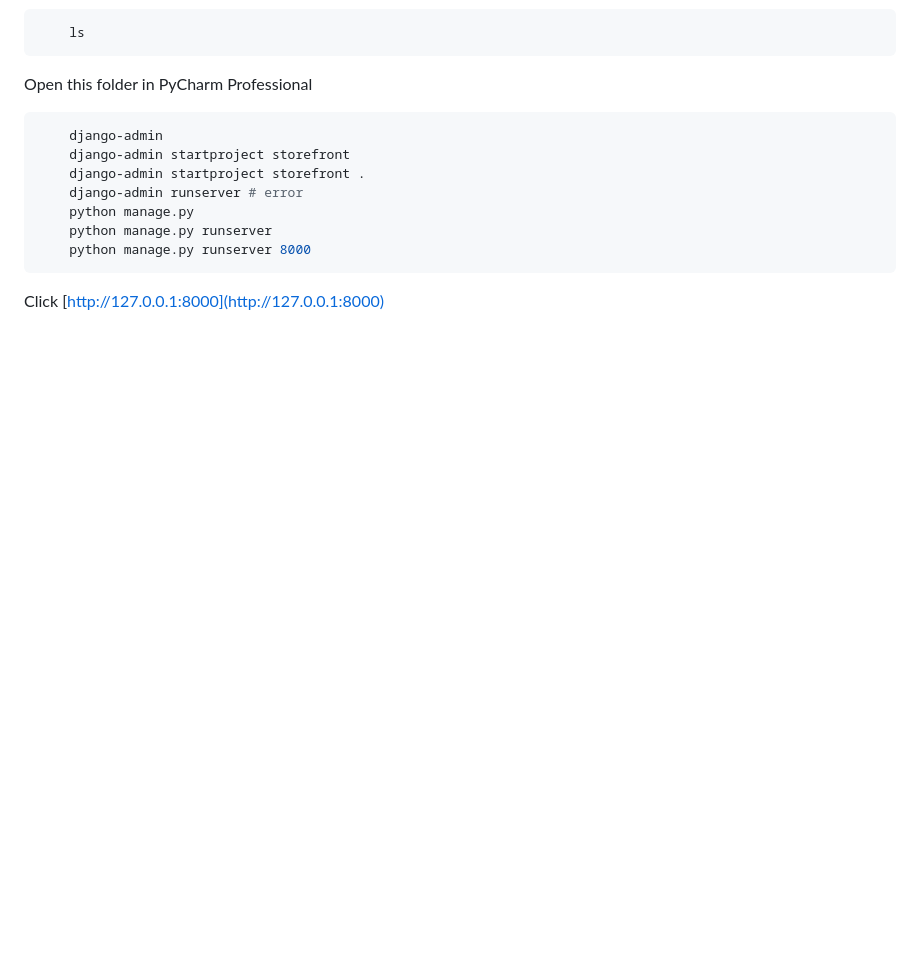
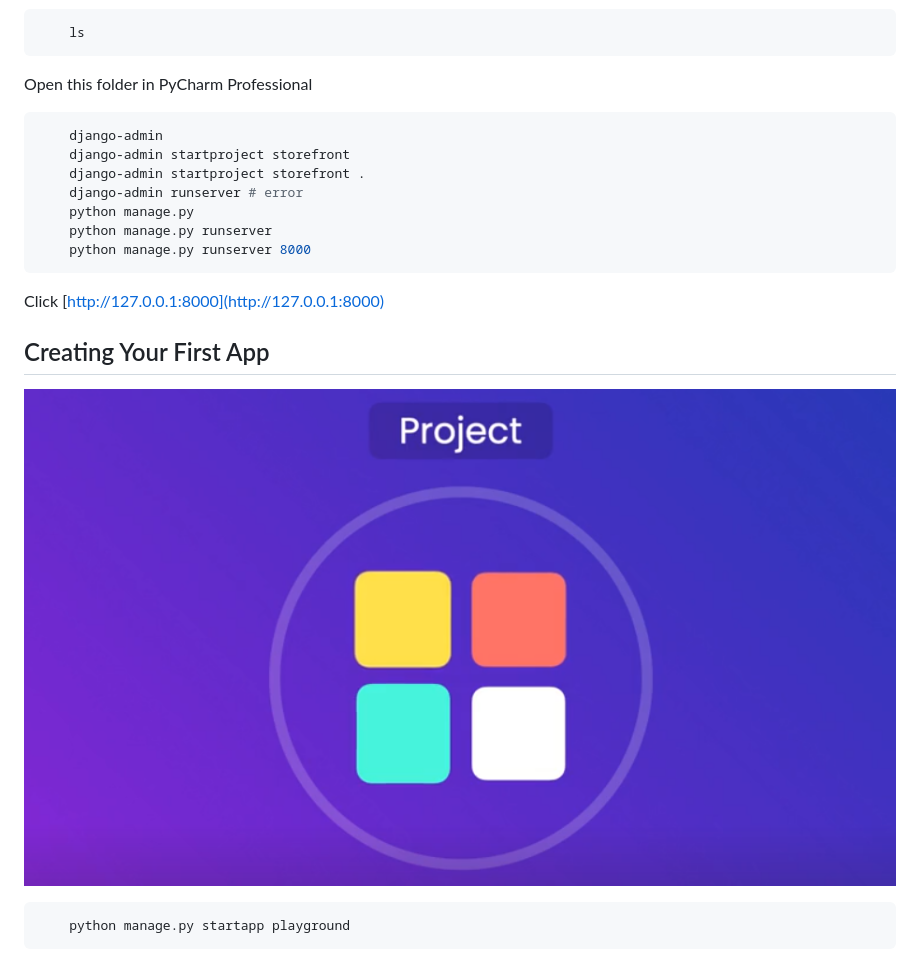
Before and after one commit to RovshenAshirov/django-practice, a Markdown page: README.md, the part around the change. GitHub-like rendering; pictures changed too: images/apps.png (added); blank space fills up the shorter version.

Commit message:
Creating Your First App

````diff
--- a/README.md
+++ b/README.md
@@ -140,3 +140,11 @@ Open this folder in PyCharm Professional
 ```
 
 Click [http://127.0.0.1:8000](http://127.0.0.1:8000)
+
+## Creating Your First App
+
+![Screenshot](./images/apps.png?text=Apps)
+
+```bash
+    python manage.py startapp playground
+```
````
Also changed, not shown: 8 other files.
